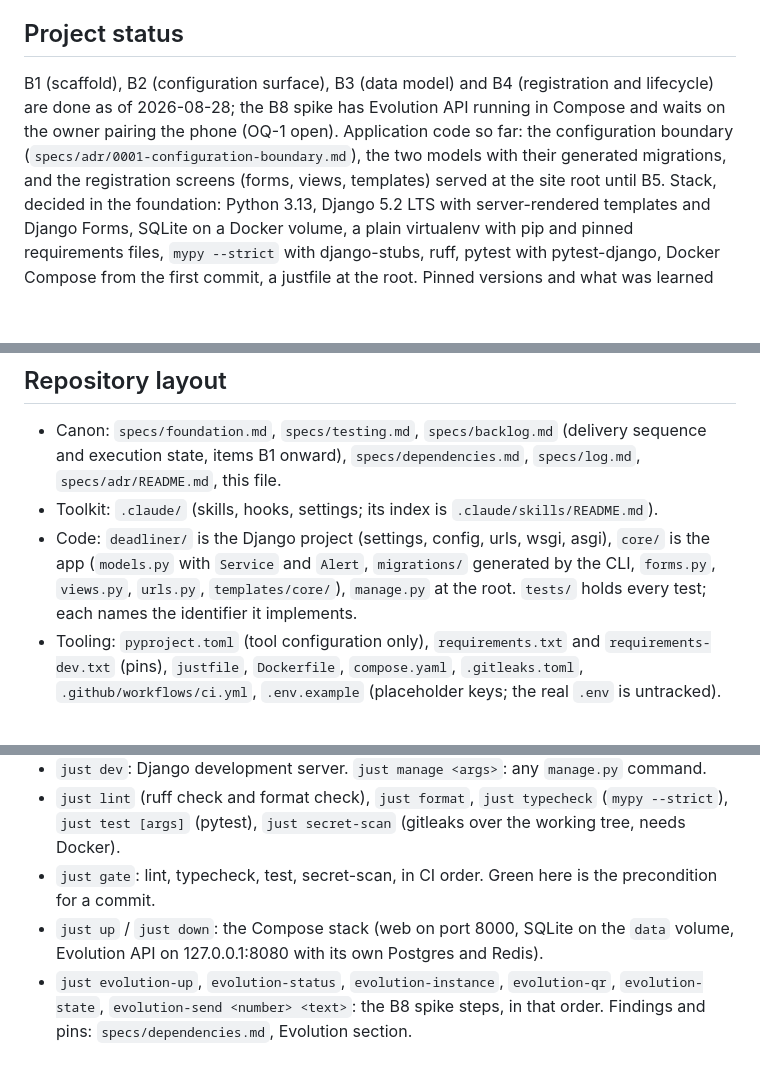
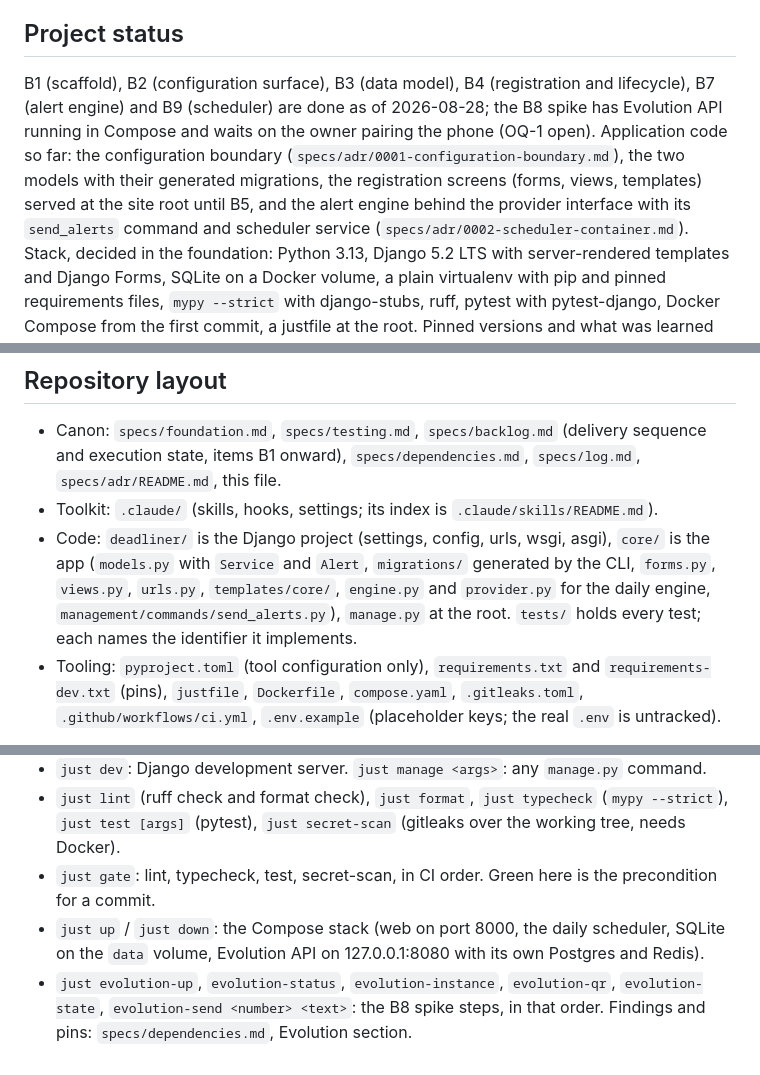
Before and after one commit to jeancarlo217/notification-system, a Markdown page: CLAUDE.md, 3 parts joined by grey strips. GitHub-like rendering; blank space fills up the shorter version.

```diff
--- a/CLAUDE.md
+++ b/CLAUDE.md
@@ -5,11 +5,13 @@ the foundation wins and this file is the one that is wrong. Fix this file, never
 
 ## Project status
 
-B1 (scaffold), B2 (configuration surface), B3 (data model) and B4 (registration and lifecycle) are
-done as of 2026-08-28; the B8 spike has Evolution API running in Compose and waits on the owner
-pairing the phone (OQ-1 open). Application code so far: the configuration boundary
-(`specs/adr/0001-configuration-boundary.md`), the two models with their generated migrations, and
-the registration screens (forms, views, templates) served at the site root until B5.
+B1 (scaffold), B2 (configuration surface), B3 (data model), B4 (registration and lifecycle), B7
+(alert engine) and B9 (scheduler) are done as of 2026-08-28; the B8 spike has Evolution API running
+in Compose and waits on the owner pairing the phone (OQ-1 open). Application code so far: the
+configuration boundary (`specs/adr/0001-configuration-boundary.md`), the two models with their
+generated migrations, the registration screens (forms, views, templates) served at the site root
+until B5, and the alert engine behind the provider interface with its `send_alerts` command and
+scheduler service (`specs/adr/0002-scheduler-container.md`).
 Stack, decided in the foundation: Python 3.13, Django 5.2 LTS with server-rendered templates and
 Django Forms, SQLite on a Docker volume, a plain virtualenv with pip and pinned requirements files,
 `mypy --strict` with django-stubs, ruff, pytest with pytest-django, Docker Compose from the first
@@ -37,7 +39,9 @@ crash or a missed day costs lateness at most, never a lost or duplicated warning
 - Toolkit: `.claude/` (skills, hooks, settings; its index is `.claude/skills/README.md`).
 - Code: `deadliner/` is the Django project (settings, config, urls, wsgi, asgi), `core/` is the app
   (`models.py` with `Service` and `Alert`, `migrations/` generated by the CLI, `forms.py`,
-  `views.py`, `urls.py`, `templates/core/`), `manage.py` at the root. `tests/` holds every test; each names the identifier it implements.
+  `views.py`, `urls.py`, `templates/core/`, `engine.py` and `provider.py` for the daily engine,
+  `management/commands/send_alerts.py`), `manage.py` at the root. `tests/` holds every test; each
+  names the identifier it implements.
 - Tooling: `pyproject.toml` (tool configuration only), `requirements.txt` and
   `requirements-dev.txt` (pins), `justfile`, `Dockerfile`, `compose.yaml`, `.gitleaks.toml`,
   `.github/workflows/ci.yml`, `.env.example` (placeholder keys; the real `.env` is untracked).
@@ -130,8 +134,8 @@ All through `just` (it loads `.env` first). `just` with no argument lists them.
   `just test [args]` (pytest), `just secret-scan` (gitleaks over the working tree, needs Docker).
 - `just gate`: lint, typecheck, test, secret-scan, in CI order. Green here is the precondition for
   a commit.
-- `just up` / `just down`: the Compose stack (web on port 8000, SQLite on the `data` volume,
-  Evolution API on 127.0.0.1:8080 with its own Postgres and Redis).
+- `just up` / `just down`: the Compose stack (web on port 8000, the daily scheduler, SQLite on the
+  `data` volume, Evolution API on 127.0.0.1:8080 with its own Postgres and Redis).
 - `just evolution-up`, `evolution-status`, `evolution-instance`, `evolution-qr`, `evolution-state`,
   `evolution-send <number> <text>`: the B8 spike steps, in that order. Findings and pins:
   `specs/dependencies.md`, Evolution section.
```
Also changed, not shown: specs/backlog.md (+14 -7 lines), specs/log.md (+6 -0 lines).
